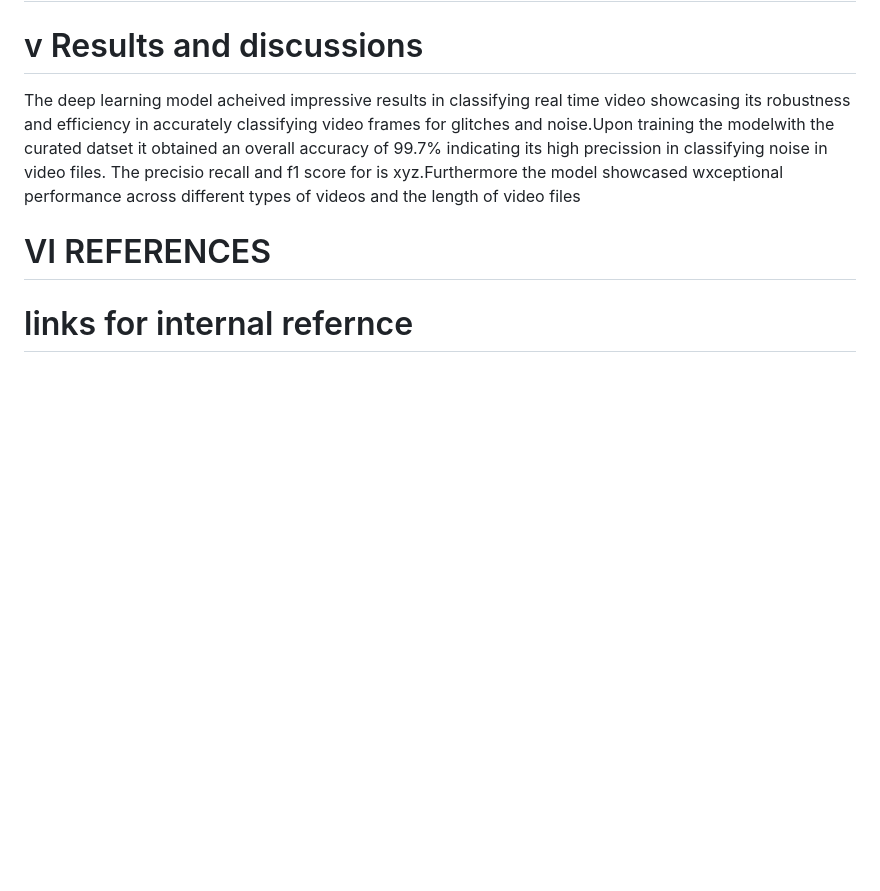
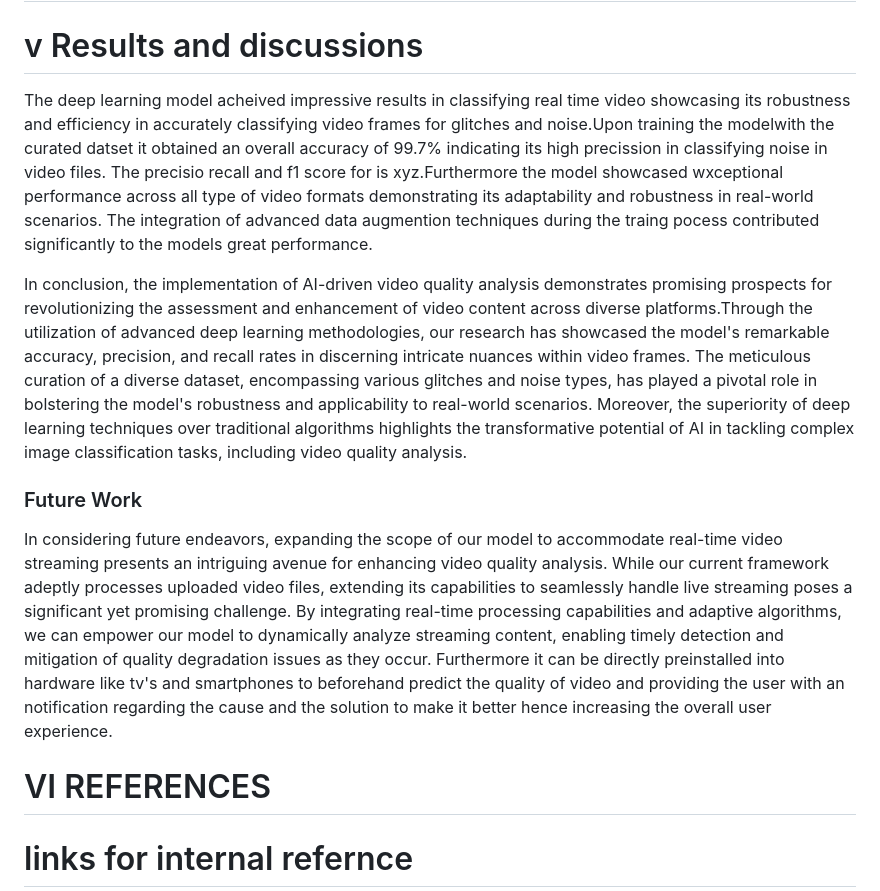
Before and after one commit to yd776/finalproject, a Markdown page: paper.md, the part around the change. Drawn GitHub-style; blank space fills up the shorter version.

```diff
--- a/paper.md
+++ b/paper.md
@@ -48,8 +48,12 @@ To form our dataset, we procured 10 video files in the .mp4 format. These videos
   ## 4.5 Preprocessing
 
 # v Results and discussions
-The deep learning model acheived impressive results in classifying real time video showcasing its robustness and efficiency in accurately classifying video frames for glitches and noise.Upon training the modelwith the curated datset it obtained an overall accuracy of 99.7% indicating its high precission in classifying noise in video files. The precisio recall and f1 score for is xyz.Furthermore the model showcased wxceptional performance across different types of videos and the length of video files
+The deep learning model acheived impressive results in classifying real time video showcasing its robustness and efficiency in accurately classifying video frames for glitches and noise.Upon training the modelwith the curated datset it obtained an overall accuracy of 99.7% indicating its high precission in classifying noise in video files. The precisio recall and f1 score for is xyz.Furthermore the model showcased wxceptional performance across all type of video formats demonstrating its adaptability and robustness in real-world scenarios. The integration of advanced data augmention techniques during the traing pocess contributed significantly to the models great performance.
 
+In conclusion, the implementation of AI-driven video quality analysis demonstrates promising prospects for revolutionizing the assessment and enhancement of video content across diverse platforms.Through the utilization of advanced deep learning methodologies, our research has showcased the model's remarkable accuracy, precision, and recall rates in discerning intricate nuances within video frames. The meticulous curation of a diverse dataset, encompassing various glitches and noise types, has played a pivotal role in bolstering the model's robustness and applicability to real-world scenarios. Moreover, the superiority of deep learning techniques over traditional algorithms highlights the transformative potential of AI in tackling complex image classification tasks, including video quality analysis.
+
+### Future Work
+In considering future endeavors, expanding the scope of our model to accommodate real-time video streaming presents an intriguing avenue for enhancing video quality analysis. While our current framework adeptly processes uploaded video files, extending its capabilities to seamlessly handle live streaming poses a significant yet promising challenge. By integrating real-time processing capabilities and adaptive algorithms, we can empower our model to dynamically analyze streaming content, enabling timely detection and mitigation of quality degradation issues as they occur. Furthermore it can be directly preinstalled into hardware like tv's and smartphones to beforehand predict the quality of video and providing the user with an notification regarding the cause and the solution to make it better hence increasing the overall user experience.
 
 
 # VI REFERENCES
```
